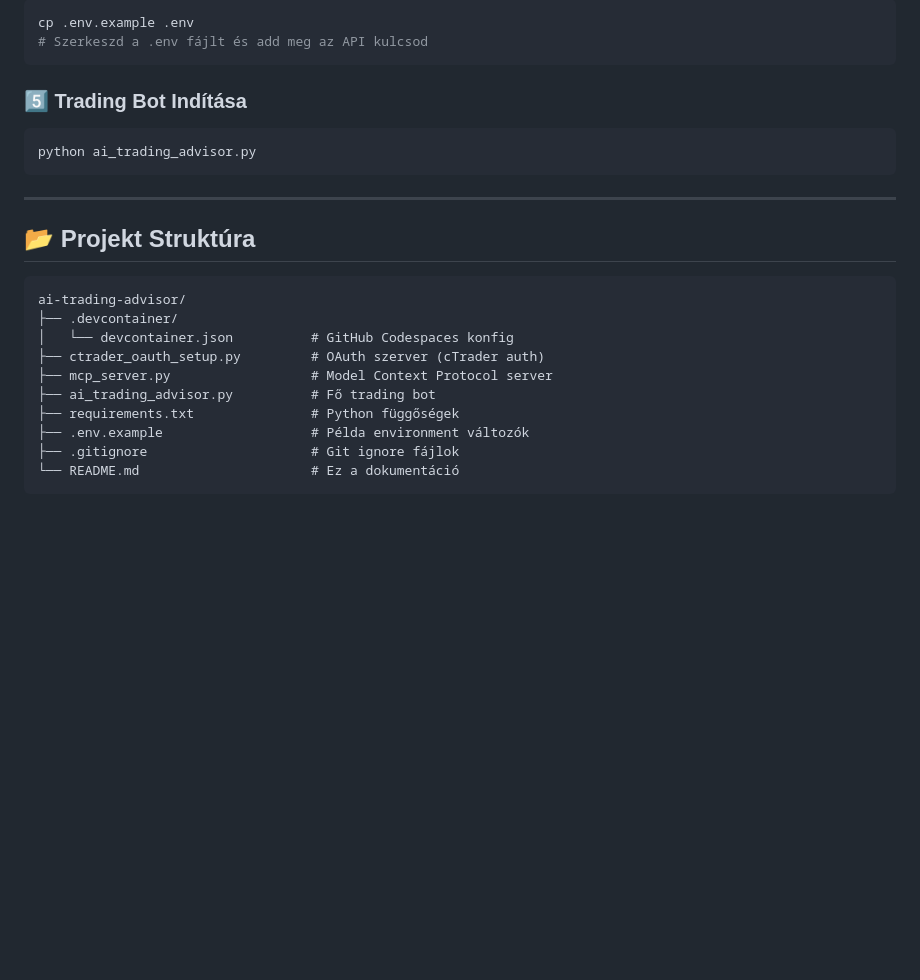
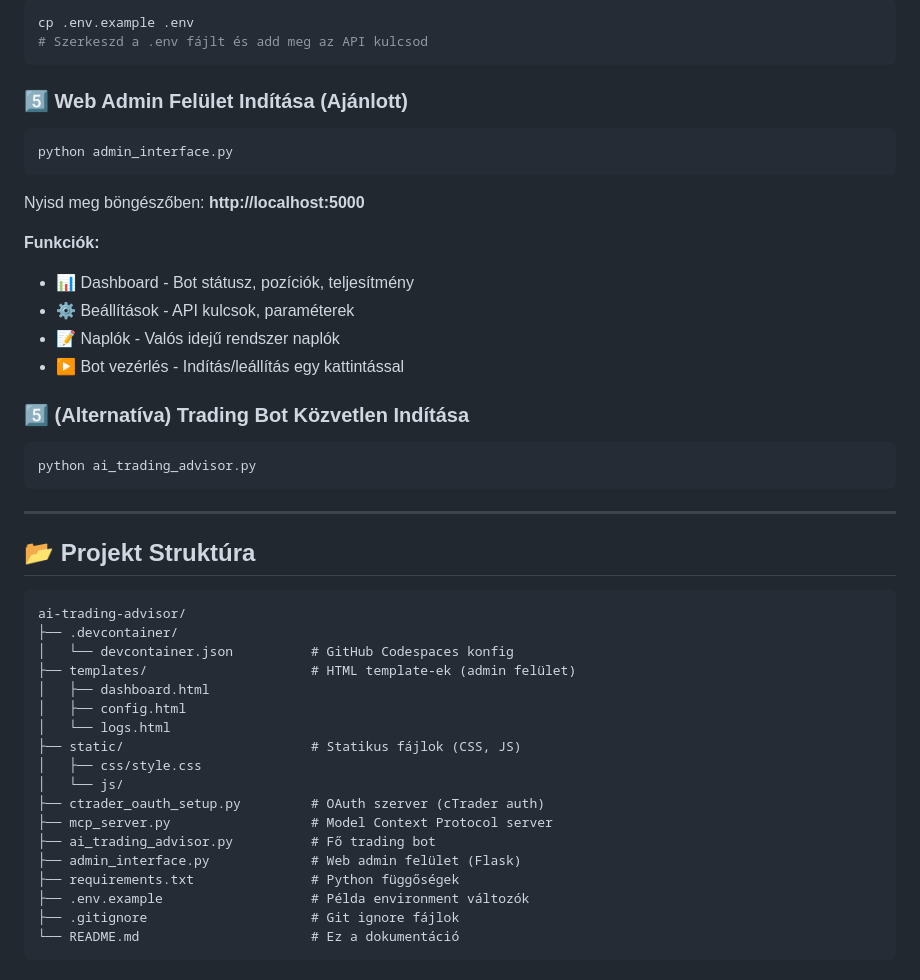
Before and after one commit to Boddav/dxftzjdsxrfjzd, a Markdown page: README.md, the part around one of its changes. GitHub-like rendering; blank space fills up the shorter version.

````diff
--- a/README.md
+++ b/README.md
@@ -69,7 +70,21 @@ cp .env.example .env
 # Szerkeszd a .env fájlt és add meg az API kulcsod
 ```
 
-### 5️⃣ Trading Bot Indítása
+### 5️⃣ Web Admin Felület Indítása (Ajánlott)
+
+```bash
+python admin_interface.py
+```
+
+Nyisd meg böngészőben: **http://localhost:5000**
+
+**Funkciók:**
+- 📊 Dashboard - Bot státusz, pozíciók, teljesítmény
+- ⚙️ Beállítások - API kulcsok, paraméterek
+- 📝 Naplók - Valós idejű rendszer naplók
+- ▶️ Bot vezérlés - Indítás/leállítás egy kattintással
+
+### 5️⃣ (Alternatíva) Trading Bot Közvetlen Indítása
 
 ```bash
 python ai_trading_advisor.py
@@ -83,9 +98,17 @@ python ai_trading_advisor.py
 ai-trading-advisor/
 ├── .devcontainer/
 │   └── devcontainer.json          # GitHub Codespaces konfig
+├── templates/                     # HTML template-ek (admin felület)
+│   ├── dashboard.html
+│   ├── config.html
+│   └── logs.html
+├── static/                        # Statikus fájlok (CSS, JS)
+│   ├── css/style.css
+│   └── js/
 ├── ctrader_oauth_setup.py         # OAuth szerver (cTrader auth)
 ├── mcp_server.py                  # Model Context Protocol server
 ├── ai_trading_advisor.py          # Fő trading bot
+├── admin_interface.py             # Web admin felület (Flask)
 ├── requirements.txt               # Python függőségek
 ├── .env.example                   # Példa environment változók
 ├── .gitignore                     # Git ignore fájlok
````
Also changed, not shown: other parts of README.md (+43 -2 lines).
